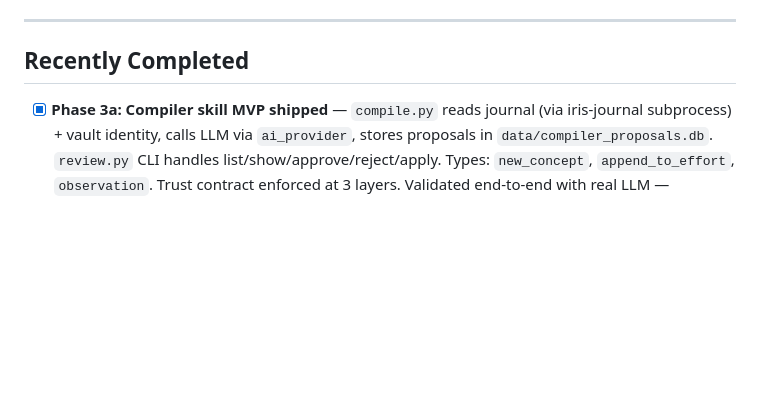
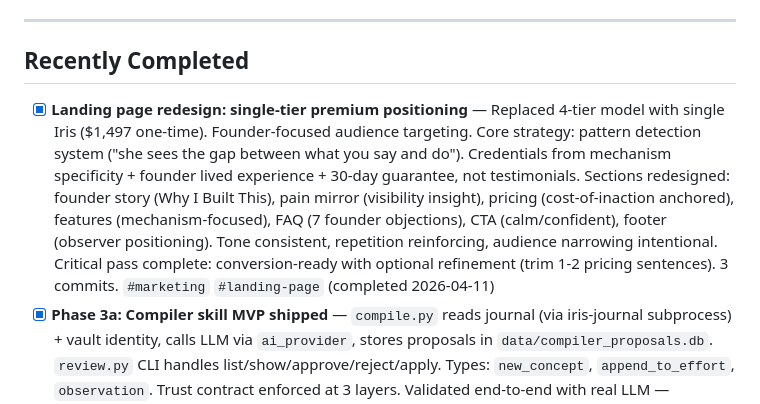
Before and after one commit to tifychau-glitch/Iris, a Markdown page: TRACKER.md, the part around one of its changes. Rendered like a GitHub page; blank space fills up the shorter version.

```diff
--- a/TRACKER.md
+++ b/TRACKER.md
@@ -102,6 +102,7 @@
 
 ## Recently Completed
 
+- [x] **Landing page redesign: single-tier premium positioning** — Replaced 4-tier model with single Iris ($1,497 one-time). Founder-focused audience targeting. Core strategy: pattern detection system ("she sees the gap between what you say and do"). Credentials from mechanism specificity + founder lived experience + 30-day guarantee, not testimonials. Sections redesigned: founder story (Why I Built This), pain mirror (visibility insight), pricing (cost-of-inaction anchored), features (mechanism-focused), FAQ (7 founder objections), CTA (calm/confident), footer (observer positioning). Tone consistent, repetition reinforcing, audience narrowing intentional. Critical pass complete: conversion-ready with optional refinement (trim 1-2 pricing sentences). 3 commits. `#marketing` `#landing-page` (completed 2026-04-11)
 - [x] **Phase 3a: Compiler skill MVP shipped** — `compile.py` reads journal (via iris-journal subprocess) + vault identity, calls LLM via `ai_provider`, stores proposals in `data/compiler_proposals.db`. `review.py` CLI handles list/show/approve/reject/apply. Types: `new_concept`, `append_to_effort`, `observation`. Trust contract enforced at 3 layers. Validated end-to-end with real LLM — produced "Real-Person Gate" concept from 7 synthetic friction entries, correctly cited journal + vault sources `#memory` `#accountability` `#skills` (completed 2026-04-09)
 - [x] **Phase 2: vault_context.py + IRIS.md startup instructions** — IRIS reads `index.md` + 4 identity files + `maps/iris-rules.md` + most recent Calendar entry at every returning-user conversation. Graceful fallback when vault not configured. No hook — explicit invocation documented in IRIS.md `#memory` `#core` (completed 2026-04-09)
 - [x] **Phase 1: Obsidian vault foundation** — `vault` skill with `vault_lib.py` (read/write/append-to-section/list), `vault_init.py` (scaffold), `vault_read.py`/`vault_write.py` (CLI). 8 starter templates with guidance prompts. Dashboard "Obsidian Vault" connector card. `CLAUDE.md` → `IRIS.md` rename with 1-line pointer. 5 `_find_project_root()` sentinels updated. Path traversal blocked, append-only trust contract, symlink escapes caught `#memory` `#dashboard` `#onboarding` (completed 2026-04-09)
```
Also changed, not shown: other parts of TRACKER.md (+1 -1 lines), IRIS-BUILD-LOG.md (+3 -0 lines).
